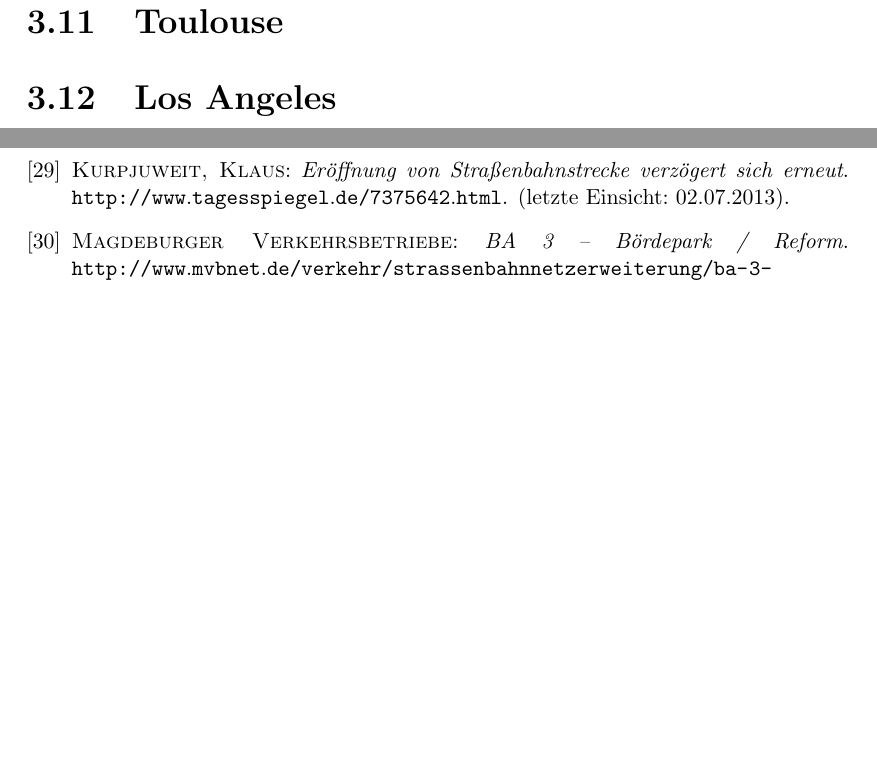
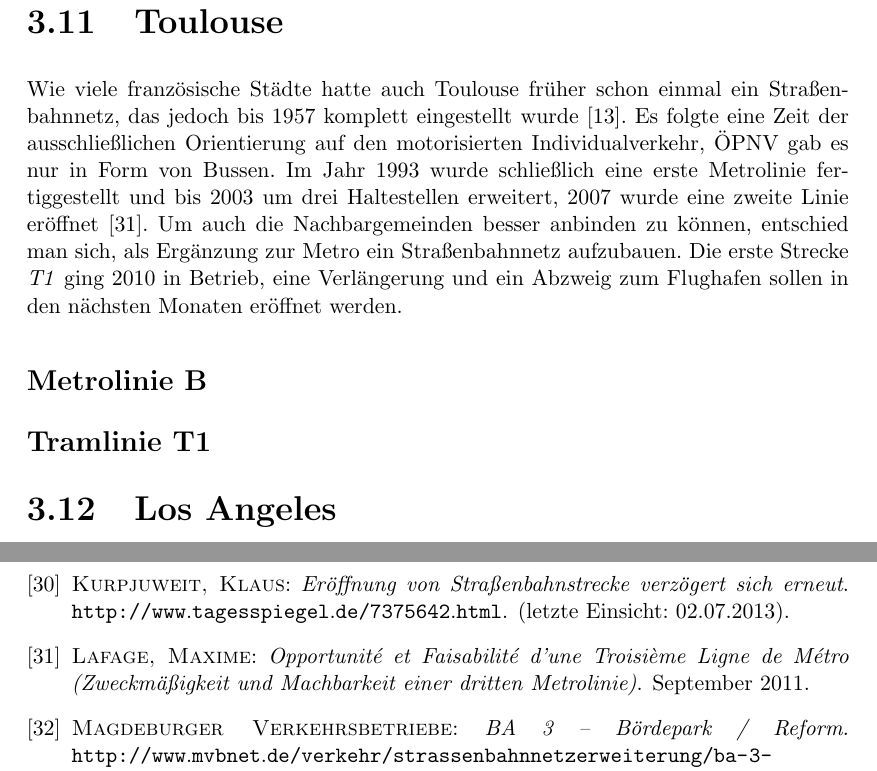
Before and after one commit to GrundlagenSchienenverkehr/paper, a LaTeX document (main.tex, which reads results.tex): two parts of pages 14 and 19 of 20, joined at a grey line, cut so that both start at the same text, the shorter picture padded with empty space. Compiled offline with pdfLaTeX.

Commit message:
start toulouse

```diff
--- a/results.tex
+++ b/results.tex
@@ -424,6 +424,14 @@ was etwa 65 Mio.  Euro entspricht.
 
 \section{Toulouse}
 
+Wie viele französische Städte hatte auch Toulouse früher schon einmal ein Straßenbahnnetz, das jedoch bis 1957 komplett eingestellt wurde \cite{tlsesv}.
+Es folgte eine Zeit der ausschließlichen Orientierung auf den motorisierten Individualverkehr, ÖPNV gab es nur in Form von Bussen.
+Im Jahr 1993 wurde schließlich eine erste Metrolinie fertiggestellt und bis 2003 um drei Haltestellen erweitert, 2007 wurde eine zweite Linie eröffnet \cite{lafage}.
+Um auch die Nachbargemeinden besser anbinden zu können, entschied man sich, als Ergänzung zur Metro ein Straßenbahnnetz aufzubauen. Die erste Strecke \textit{T1} ging 2010 in Betrieb, eine Verlängerung und ein Abzweig zum Flughafen sollen in den nächsten Monaten eröffnet werden.
+
+\subsection*{Metrolinie B}
+
+\subsection*{Tramlinie T1}
 
 \section{Los Angeles}
 
```
Also changed, not shown: main.bib (+8 -0 lines).
